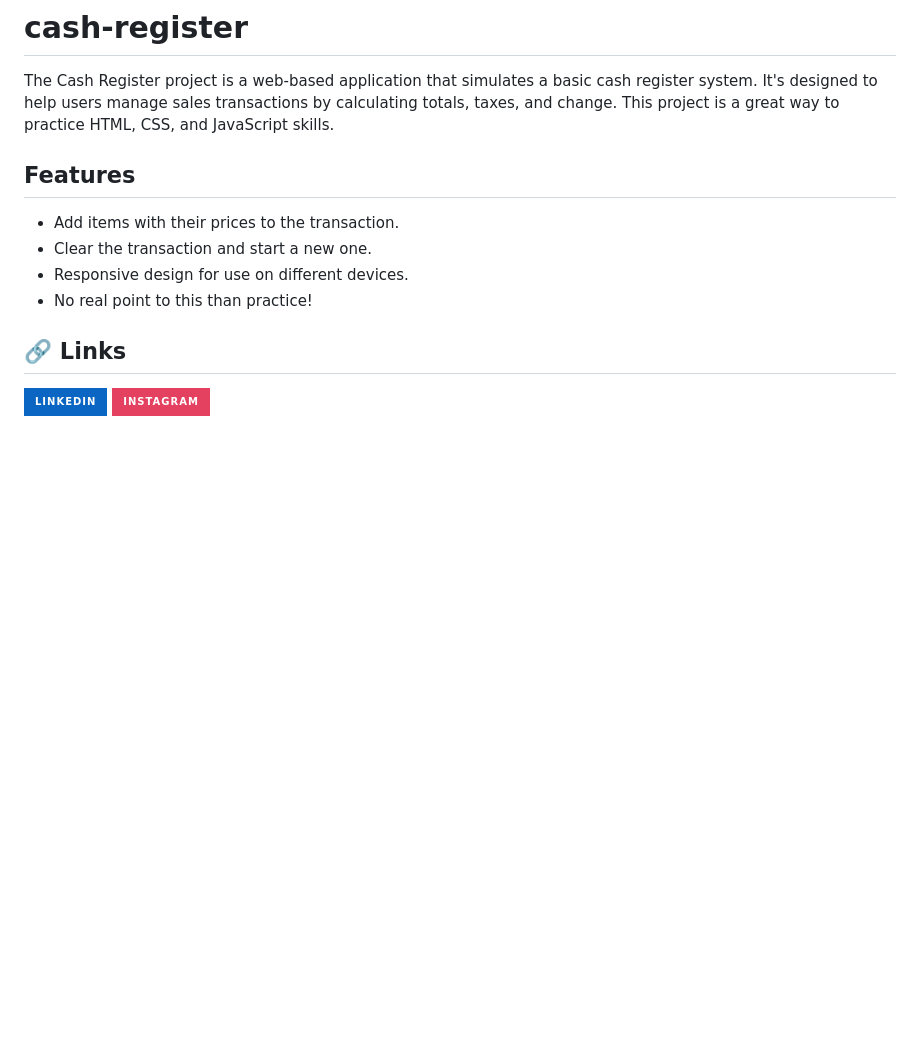
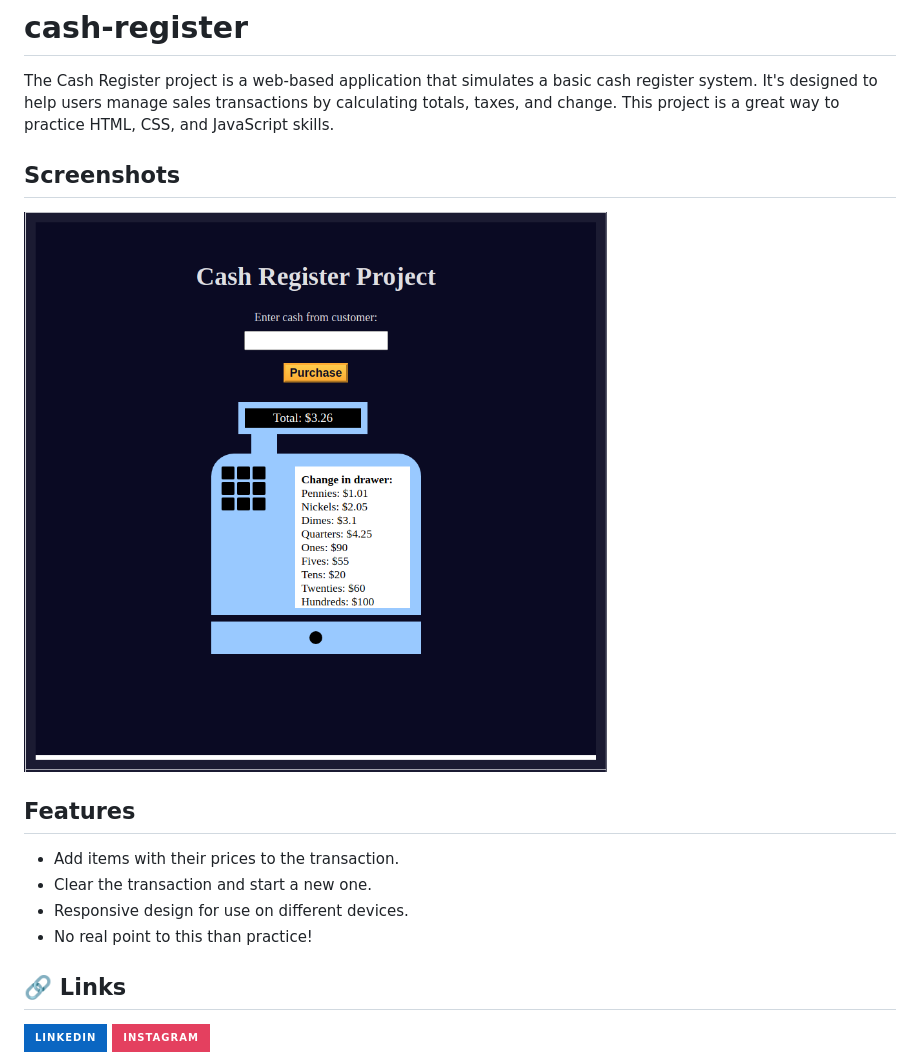
Before and after one commit to breebreezy23/cash-register, a Markdown page: README.md, the part around the change. GitHub-like rendering; pictures changed too: screenshots/cashregister.png (added); badges without logos; blank space fills up the shorter version.

Commit message:
Added screenshot to README

```diff
--- a/README.md
+++ b/README.md
@@ -1,6 +1,10 @@
 # cash-register
 
 The Cash Register project is a web-based application that simulates a basic cash register system. It's designed to help users manage sales transactions by calculating totals, taxes, and change. This project is a great way to practice HTML, CSS, and JavaScript skills.
+
+## Screenshots
+
+![App Screenshot](./screenshots/cashregister.png)
 
 ## Features
 
```
